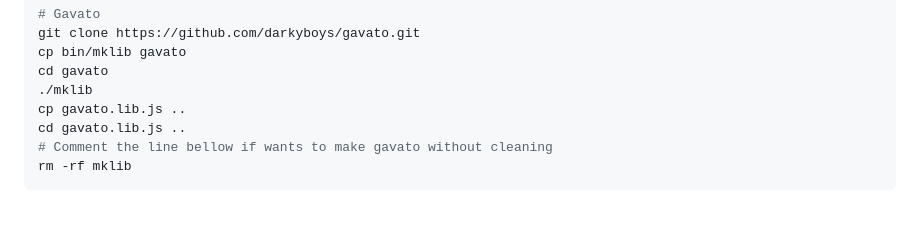
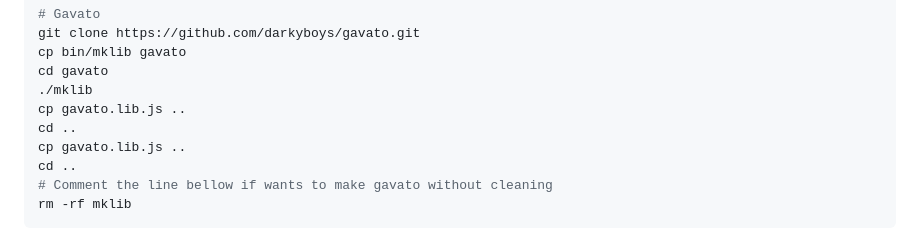
Before and after one commit to darkyboys/gavato, a Markdown page: README.md, the part around the change. Rendered like a GitHub page; blank space fills up the shorter version.

````diff
--- a/README.md
+++ b/README.md
@@ -63,7 +63,9 @@ cp bin/mklib gavato
 cd gavato
 ./mklib
 cp gavato.lib.js ..
-cd gavato.lib.js ..
+cd ..
+cp gavato.lib.js ..
+cd ..
 # Comment the line bellow if wants to make gavato without cleaning
 rm -rf mklib
 ```
````
